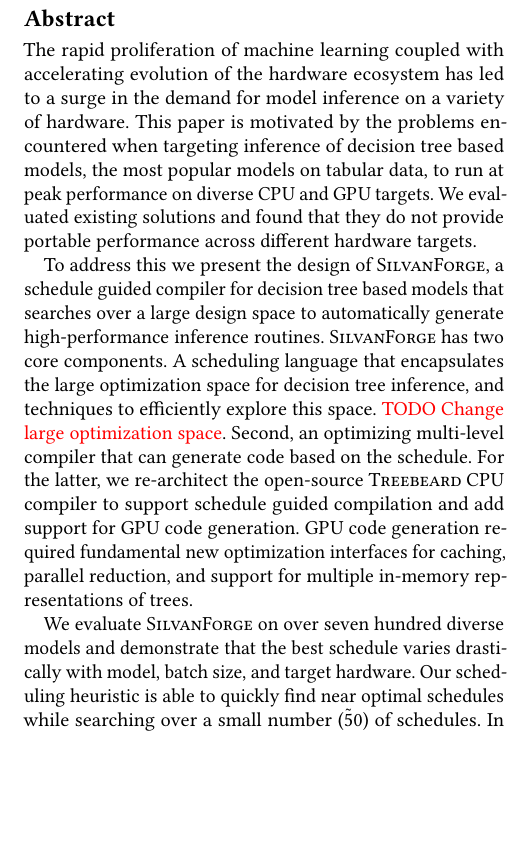
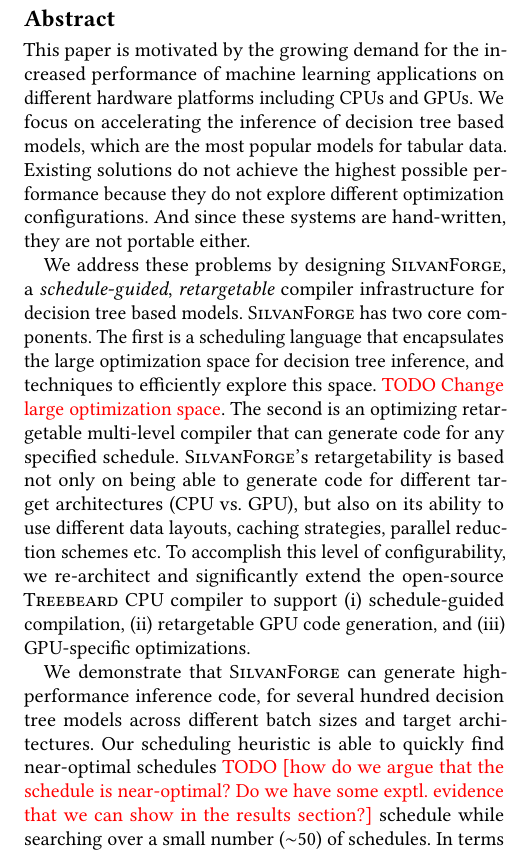
Before and after one commit to asprasad/treebeard, a LaTeX paper (docs/SOSP 2024/main.tex, which reads docs/SOSP 2024/abstract.tex): part of one column of page 1 of 16, cut so that both start at the same text, the shorter picture padded with empty space. Compiled offline with pdfLaTeX.

Commit message:
Update abstract

```diff
--- a/docs/SOSP 2024/abstract.tex
+++ b/docs/SOSP 2024/abstract.tex
@@ -1,31 +1,36 @@
 \begin{abstract}
 
-  The rapid proliferation of machine learning coupled with accelerating evolution of the hardware ecosystem has led to a surge in the demand for model inference on a variety of hardware.
-  %While CPUs have been the mainstay for machine learning inference, the availability of GPUs holds promise to scale to bigger and more powerful models.
-  This paper is motivated by the problems encountered when targeting inference of decision tree based models, the most popular models on tabular data, to run at peak performance on
-  diverse CPU and GPU targets. We evaluated existing solutions and found that they do not provide portable performance across different hardware targets.
-  %Decision tree based models are widely used in practice due to their robustness, interpretability, and ability to handle missing data.
+  This paper is motivated by the growing demand for the increased performance
+  of machine learning applications on different hardware platforms
+  including CPUs and GPUs. We focus on accelerating the inference of decision tree based models,
+  which are the most popular models for tabular data. Existing solutions do not achieve
+  the highest possible performance because they do not explore different optimization
+  configurations. And since these systems are hand-written, they are not portable either.
 
-  To address this we present the design of \Treebeard{}, a schedule guided compiler
-  for decision tree based models that searches over a large design space
-  to automatically generate high-performance inference routines.
-  %We re-architect the open-source \TreebeardOLD{} infrastructure and significantly extend it to enable high-performance code generation across target processors.
-  \Treebeard{} has two core components. A scheduling language
+  We address these problems by designing \Treebeard{}, a \emph{schedule-guided},
+  \emph{retargetable} compiler infrastructure for decision tree based models.
+  \Treebeard{} has two core components. The first is a scheduling language
   that encapsulates the large optimization space for decision tree inference,
-  and techniques to efficiently explore this space.
-  \TODO{Change large optimization space}.
-  %We also design a set of heuristics that can find near-optimal solutions in quick time.
-  Second, an optimizing multi-level compiler that can generate code based on the schedule.
-  For the latter, we re-architect the open-source \TreebeardOLD{} CPU compiler to support schedule guided compilation and
-  add support for GPU code generation. GPU code generation required fundamental new optimization interfaces for
-  caching, parallel reduction, and support for multiple in-memory representations of trees.
+  and techniques to efficiently explore this space. \TODO{Change large optimization space}.
+  The second is an optimizing retargetable multi-level compiler that
+  can generate code for any specified schedule. \Treebeard{}'s retargetability
+  is based not only on being able to generate code for different target architectures (CPU vs. GPU),
+  but also on its ability to use different data layouts, caching strategies,
+  parallel reduction schemes etc. To accomplish this level of configurability, we re-architect
+  and significantly extend the open-source \TreebeardOLD{} CPU compiler
+  to support (i) schedule-guided compilation, (ii) retargetable GPU code
+  generation, and (iii) GPU-specific optimizations.
+  %The scheduler and retargetable code generator components work hand-in-glove, synergizing and mutually benefiting from each other.
 
-  %The compiler builds on an existing compiler for CPUs, \TreebeardOLD{}, also add support for caching, parallel reduction and a plug-in mechanism to explore different in-memory representations of trees.
-
-  We evaluate \Treebeard{} on over seven hundred diverse models and demonstrate that the best schedule varies drastically with model, batch size, and target hardware.
-  Our scheduling heuristic is able to quickly find near optimal schedules while searching over a small number (\~50) of schedules.
+  We demonstrate that \Treebeard{} can generate high-performance inference
+  code, for several hundred decision tree models across different batch sizes
+  and target architectures. Our scheduling heuristic is able to quickly find near-optimal schedules
+  \TODO{[how do we argue that the schedule is near-optimal? Do we have some
+  exptl. evidence that we can show in the results section?]}
+  schedule while searching over a small number ($\sim$50) of schedules.
   In terms of performance, \Treebeard{} generated code is an order of magnitude faster than XGBoost and
-  about 2-3$\times$ faster on average than RAPIDs FIL and Tahoe. While these systems only target NVIDIA GPUs, \Treebeard{} achieves competent performance on AMD GPUs as well.
+  about 2-3$\times$ faster on average than RAPIDs FIL and Tahoe. While these systems only
+  target NVIDIA GPUs, \Treebeard{} achieves competent performance on AMD GPUs as well.
   On CPUs, \Treebeard{} achieves better scaling compared to \TreebeardOLD{}.
   For models where \TreebeardOLD{} was only able to achieve diminishing returns with an
   increasing number of threads, \Treebeard{} is able to scale linearly with the number of threads.
```
